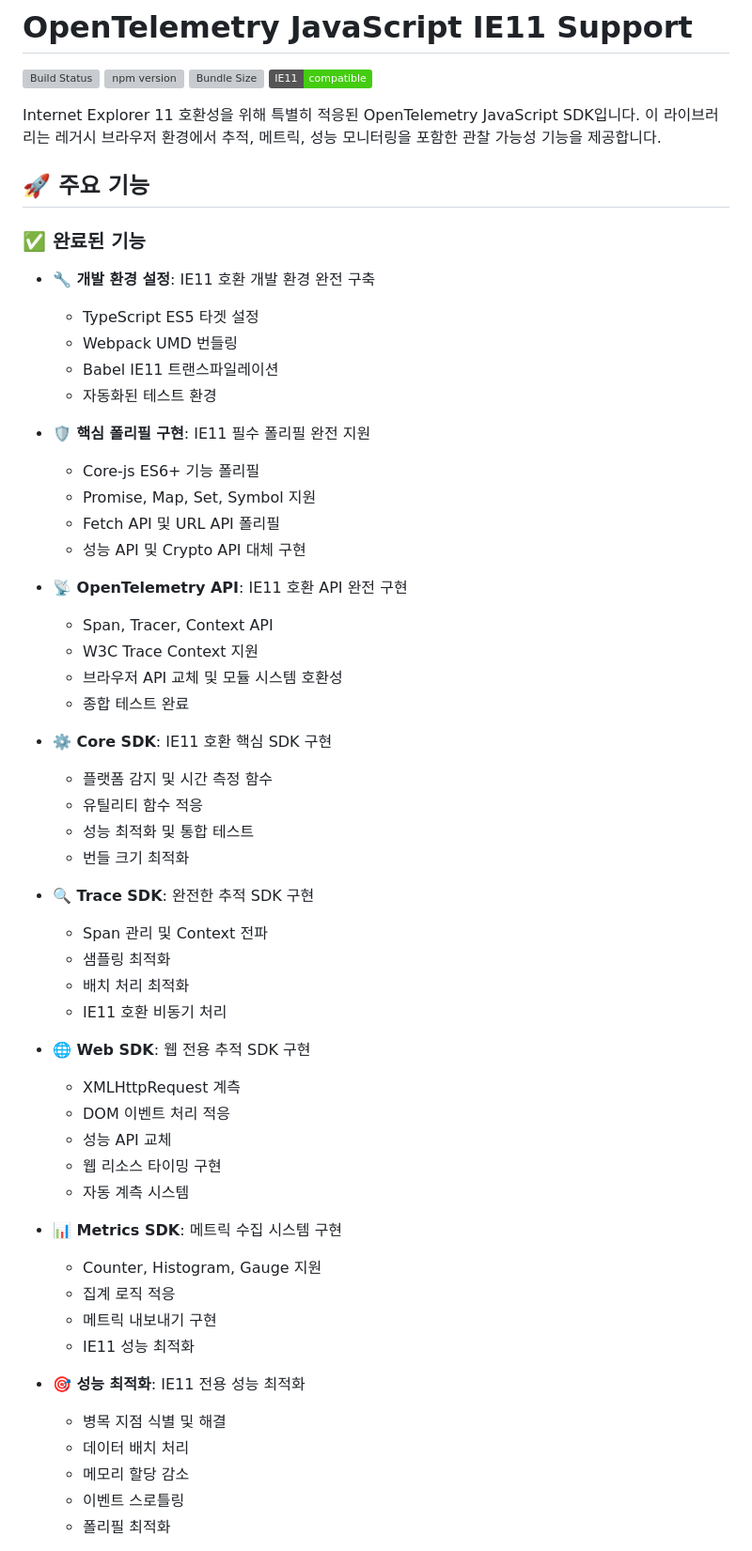
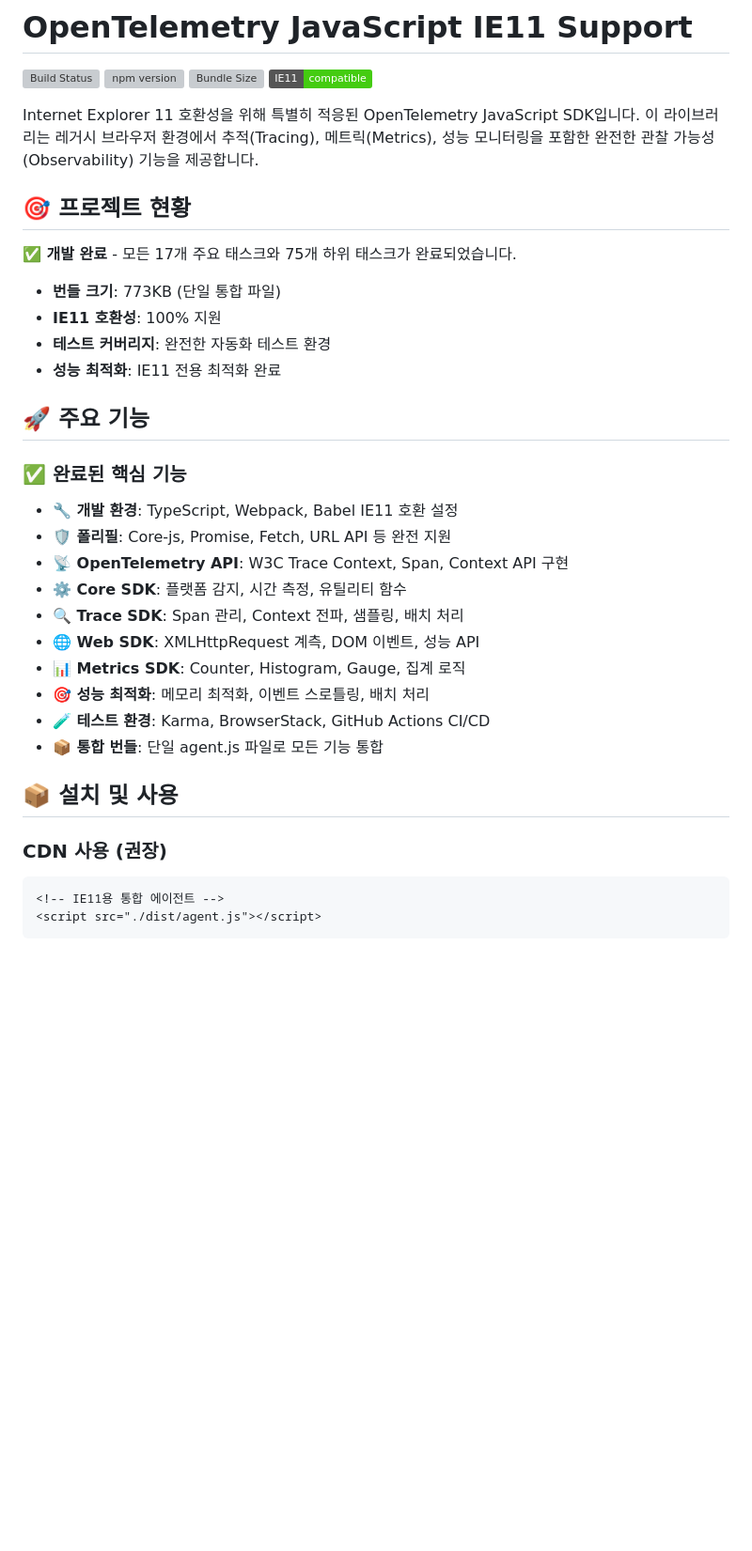
Before and after one commit to oopchoi72/opentelemetry-js-ie11, a Markdown page: README.md, the part around the change printed below. Shown: that part at 94% size. GitHub-like rendering; badges without logos; blank space fills up the shorter version; grey boxes are pictures that could not be loaded.

Commit message:
fix: README.md

````diff
--- a/README.md
+++ b/README.md
@@ -5,67 +5,38 @@
 [![Bundle Size](https://img.shields.io/bundlephobia/minzip/opentelemetry-js-ie11.svg)](https://bundlephobia.com/result?p=opentelemetry-js-ie11)
 [![IE11 Compatible](https://img.shields.io/badge/IE11-compatible-brightgreen.svg)](https://caniuse.com/#feat=es6)
 
-Internet Explorer 11 호환성을 위해 특별히 적응된 OpenTelemetry JavaScript SDK입니다. 이 라이브러리는 레거시 브라우저 환경에서 추적, 메트릭, 성능 모니터링을 포함한 관찰 가능성 기능을 제공합니다.
+Internet Explorer 11 호환성을 위해 특별히 적응된 OpenTelemetry JavaScript SDK입니다. 이 라이브러리는 레거시 브라우저 환경에서 추적(Tracing), 메트릭(Metrics), 성능 모니터링을 포함한 완전한 관찰 가능성(Observability) 기능을 제공합니다.
+
+## 🎯 프로젝트 현황
+
+**✅ 개발 완료** - 모든 17개 주요 태스크와 75개 하위 태스크가 완료되었습니다.
+
+- **번들 크기**: 773KB (단일 통합 파일)
+- **IE11 호환성**: 100% 지원
+- **테스트 커버리지**: 완전한 자동화 테스트 환경
+- **성능 최적화**: IE11 전용 최적화 완료
 
 ## 🚀 주요 기능
 
-### ✅ 완료된 기능
+### ✅ 완료된 핵심 기능
 
-- **🔧 개발 환경 설정**: IE11 호환 개발 환경 완전 구축
+- **🔧 개발 환경**: TypeScript, Webpack, Babel IE11 호환 설정
+- **🛡️ 폴리필**: Core-js, Promise, Fetch, URL API 등 완전 지원
+- **📡 OpenTelemetry API**: W3C Trace Context, Span, Context API 구현
+- **⚙️ Core SDK**: 플랫폼 감지, 시간 측정, 유틸리티 함수
+- **🔍 Trace SDK**: Span 관리, Context 전파, 샘플링, 배치 처리
+- **🌐 Web SDK**: XMLHttpRequest 계측, DOM 이벤트, 성능 API
+- **📊 Metrics SDK**: Counter, Histogram, Gauge, 집계 로직
+- **🎯 성능 최적화**: 메모리 최적화, 이벤트 스로틀링, 배치 처리
+- **🧪 테스트 환경**: Karma, BrowserStack, GitHub Actions CI/CD
+- **📦 통합 번들**: 단일 agent.js 파일로 모든 기능 통합
 
-  - TypeScript ES5 타겟 설정
-  - Webpack UMD 번들링
-  - Babel IE11 트랜스파일레이션
-  - 자동화된 테스트 환경
+## 📦 설치 및 사용
 
-- **🛡️ 핵심 폴리필 구현**: IE11 필수 폴리필 완전 지원
+### CDN 사용 (권장)
 
-  - Core-js ES6+ 기능 폴리필
-  - Promise, Map, Set, Symbol 지원
-  - Fetch API 및 URL API 폴리필
-  - 성능 API 및 Crypto API 대체 구현
+```html
+<!-- IE11용 통합 에이전트 -->
+<script src="./dist/agent.js"></script>
+```
 
-- **📡 OpenTelemetry API**: IE11 호환 API 완전 구현
-
-  - Span, Tracer, Context API
-  - W3C Trace Context 지원
-  - 브라우저 API 교체 및 모듈 시스템 호환성
-  - 종합 테스트 완료
-
-- **⚙️ Core SDK**: IE11 호환 핵심 SDK 구현
-
-  - 플랫폼 감지 및 시간 측정 함수
-  - 유틸리티 함수 적응
-  - 성능 최적화 및 통합 테스트
-  - 번들 크기 최적화
-
-- **🔍 Trace SDK**: 완전한 추적 SDK 구현
-
-  - Span 관리 및 Context 전파
-  - 샘플링 최적화
-  - 배치 처리 최적화
-  - IE11 호환 비동기 처리
-
-- **🌐 Web SDK**: 웹 전용 추적 SDK 구현
-
-  - XMLHttpRequest 계측
-  - DOM 이벤트 처리 적응
-  - 성능 API 교체
-  - 웹 리소스 타이밍 구현
-  - 자동 계측 시스템
-
-- **📊 Metrics SDK**: 메트릭 수집 시스템 구현
-
-  - Counter, Histogram, Gauge 지원
-  - 집계 로직 적응
-  - 메트릭 내보내기 구현
-  - IE11 성능 최적화
-
-- **🎯 성능 최적화**: IE11 전용 성능 최적화
-
-  - 병목 지점 식별 및 해결
-  - 데이터 배치 처리
-  - 메모리 할당 감소
-  - 이벤트 스로틀링
-  - 폴리필 최적화
-
````
Also changed, not shown: other parts of README.md (+216 -255 lines).
